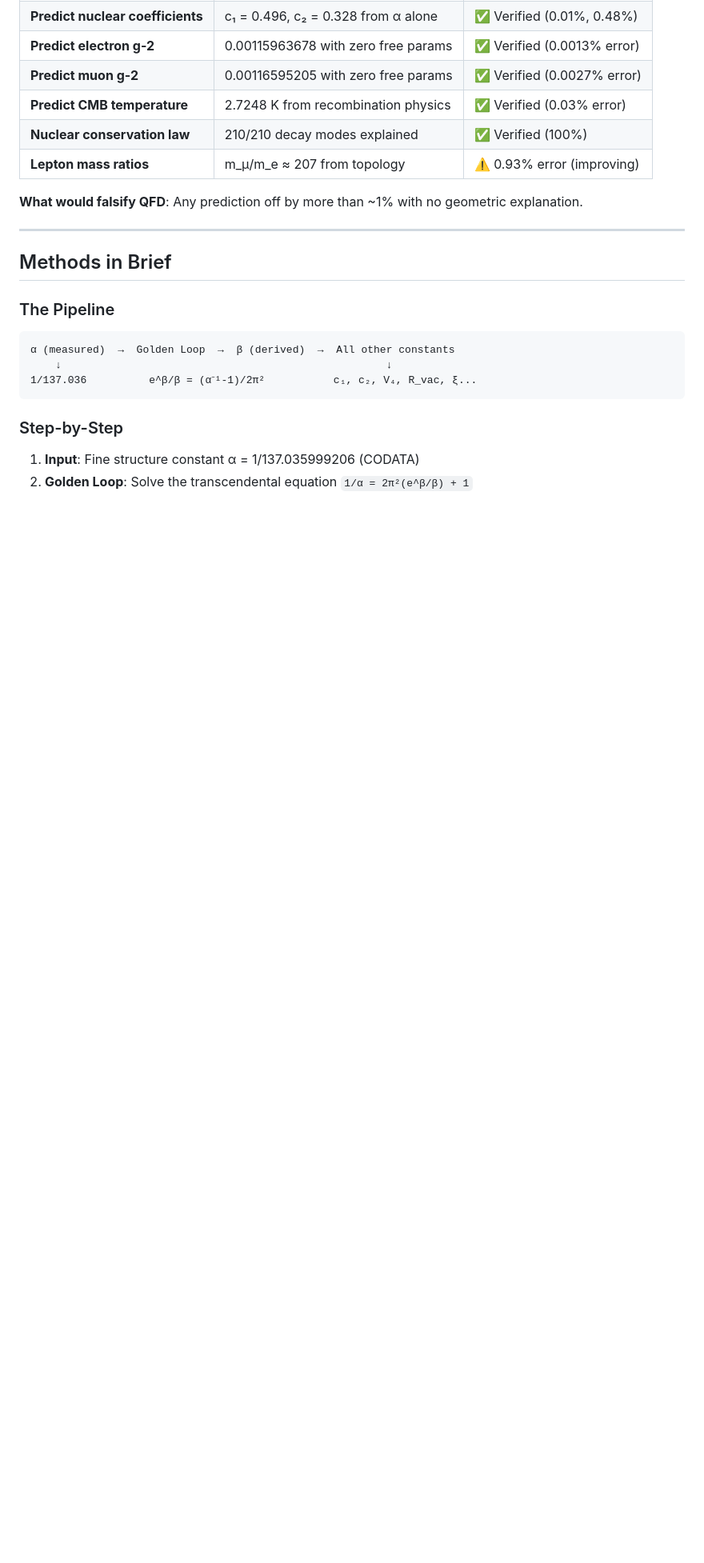
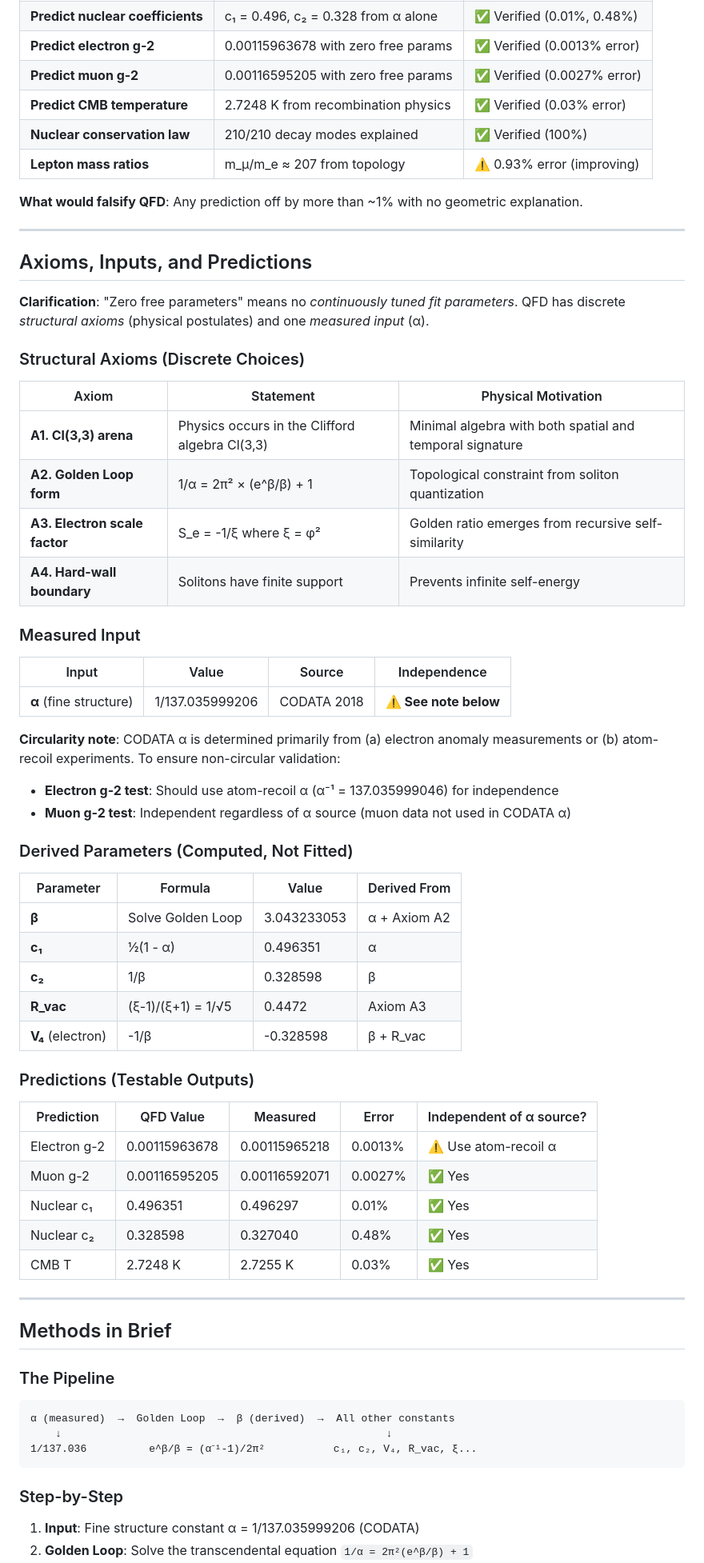
Before and after one commit to tracyphasespace/QFD-Universe, a Markdown page: README.md, the part around the change. Shown at 80% size. Rendered like a GitHub page; blank space fills up the shorter version.

Commit message:
docs: Add Axioms/Inputs/Predictions table per reviewer feedback
- Clarifies 'zero free parameters' means no tuned fit parameters
- Lists 4 structural axioms with physical motivation
- Notes α circularity concern for electron g-2 test
- Shows which predictions are independent of α source

```diff
--- a/README.md
+++ b/README.md
@@ -94,6 +94,51 @@ QFD aims to derive ALL fundamental constants from geometry. Here are the testabl
 | **Lepton mass ratios** | m_μ/m_e ≈ 207 from topology | ⚠️ 0.93% error (improving) |
 
 **What would falsify QFD**: Any prediction off by more than ~1% with no geometric explanation.
+
+---
+
+## Axioms, Inputs, and Predictions
+
+**Clarification**: "Zero free parameters" means no *continuously tuned fit parameters*. QFD has discrete *structural axioms* (physical postulates) and one *measured input* (α).
+
+### Structural Axioms (Discrete Choices)
+
+| Axiom | Statement | Physical Motivation |
+|-------|-----------|---------------------|
+| **A1. Cl(3,3) arena** | Physics occurs in the Clifford algebra Cl(3,3) | Minimal algebra with both spatial and temporal signature |
+| **A2. Golden Loop form** | 1/α = 2π² × (e^β/β) + 1 | Topological constraint from soliton quantization |
+| **A3. Electron scale factor** | S_e = -1/ξ where ξ = φ² | Golden ratio emerges from recursive self-similarity |
+| **A4. Hard-wall boundary** | Solitons have finite support | Prevents infinite self-energy |
+
+### Measured Input
+
+| Input | Value | Source | Independence |
+|-------|-------|--------|--------------|
+| **α** (fine structure) | 1/137.035999206 | CODATA 2018 | **⚠️ See note below** |
+
+**Circularity note**: CODATA α is determined primarily from (a) electron anomaly measurements or (b) atom-recoil experiments. To ensure non-circular validation:
+- **Electron g-2 test**: Should use atom-recoil α (α⁻¹ = 137.035999046) for independence
+- **Muon g-2 test**: Independent regardless of α source (muon data not used in CODATA α)
+
+### Derived Parameters (Computed, Not Fitted)
+
+| Parameter | Formula | Value | Derived From |
+|-----------|---------|-------|--------------|
+| **β** | Solve Golden Loop | 3.043233053 | α + Axiom A2 |
+| **c₁** | ½(1 - α) | 0.496351 | α |
+| **c₂** | 1/β | 0.328598 | β |
+| **R_vac** | (ξ-1)/(ξ+1) = 1/√5 | 0.4472 | Axiom A3 |
+| **V₄** (electron) | -1/β | -0.328598 | β + R_vac |
+
+### Predictions (Testable Outputs)
+
+| Prediction | QFD Value | Measured | Error | Independent of α source? |
+|------------|-----------|----------|-------|--------------------------|
+| Electron g-2 | 0.00115963678 | 0.00115965218 | 0.0013% | ⚠️ Use atom-recoil α |
+| Muon g-2 | 0.00116595205 | 0.00116592071 | 0.0027% | ✅ Yes |
+| Nuclear c₁ | 0.496351 | 0.496297 | 0.01% | ✅ Yes |
+| Nuclear c₂ | 0.328598 | 0.327040 | 0.48% | ✅ Yes |
+| CMB T | 2.7248 K | 2.7255 K | 0.03% | ✅ Yes |
 
 ---
 
```
